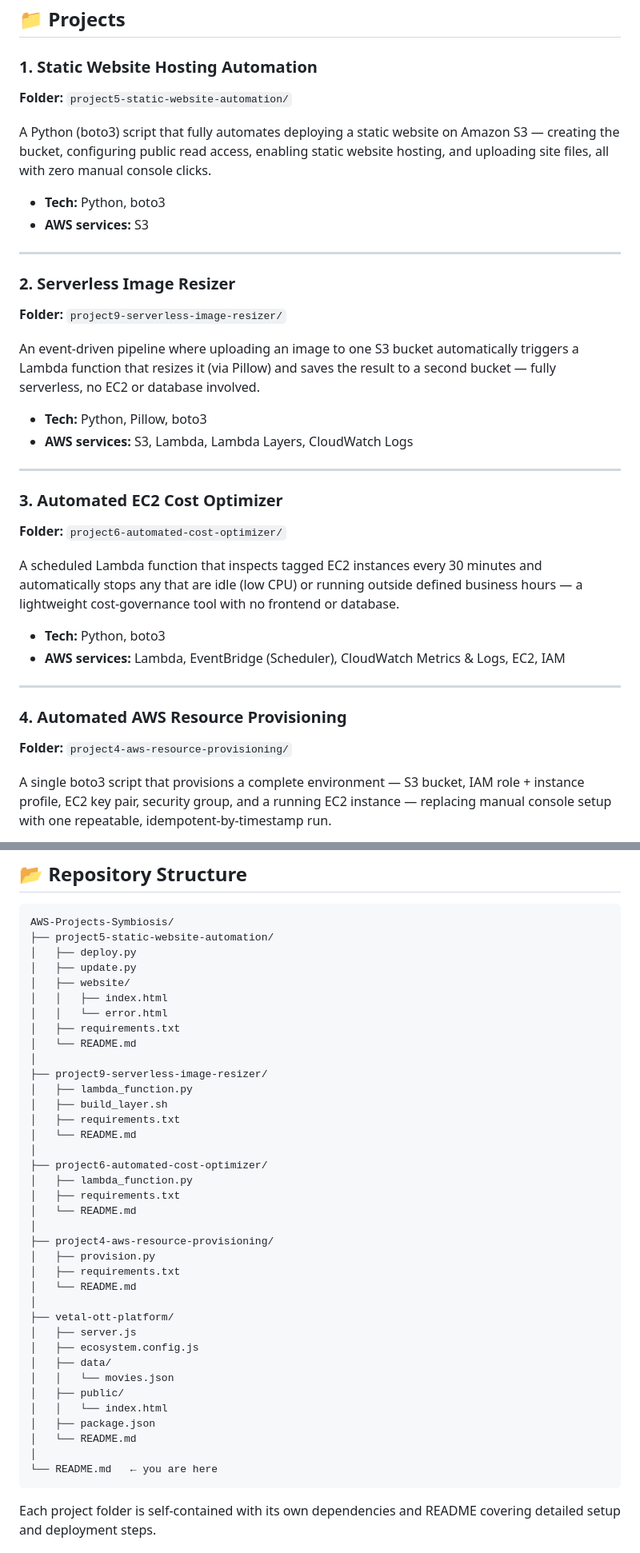
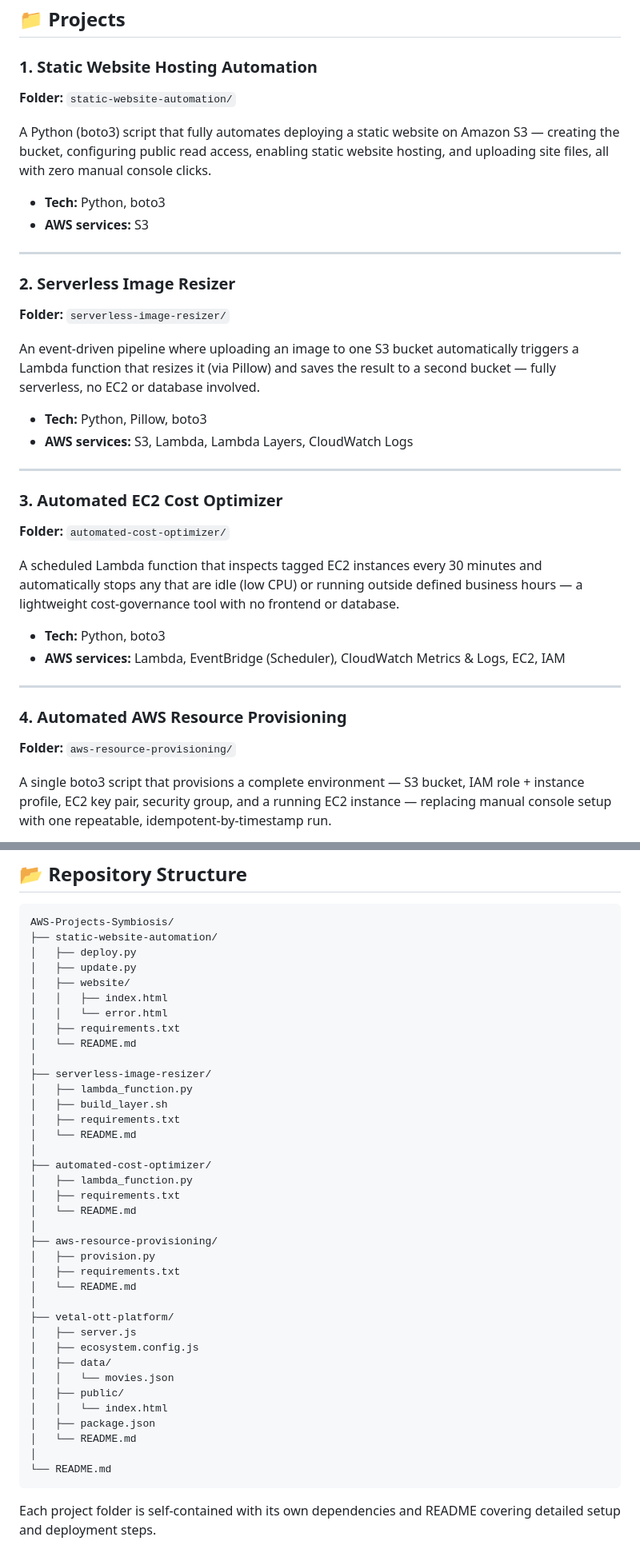
Before and after one commit to Sachin1055-a/AWS-Projects-Symbiosis, a Markdown page: README.md, 2 parts joined by grey strips. Shown at 80% size. Rendered like a GitHub page.

Commit message:
Rename project folders in README
Updated project folder names for consistency in README.

````diff
--- a/README.md
+++ b/README.md
@@ -7,7 +7,7 @@ A collection of hands-on AWS projects covering serverless automation, infrastruc
 ## 📁 Projects
 
 ### 1. Static Website Hosting Automation
-**Folder:** `project5-static-website-automation/`
+**Folder:** `static-website-automation/`
 
 A Python (boto3) script that fully automates deploying a static website on Amazon S3 — creating the bucket, configuring public read access, enabling static website hosting, and uploading site files, all with zero manual console clicks.
 
@@ -17,7 +17,7 @@ A Python (boto3) script that fully automates deploying a static website on Amazo
 ---
 
 ### 2. Serverless Image Resizer
-**Folder:** `project9-serverless-image-resizer/`
+**Folder:** `serverless-image-resizer/`
 
 An event-driven pipeline where uploading an image to one S3 bucket automatically triggers a Lambda function that resizes it (via Pillow) and saves the result to a second bucket — fully serverless, no EC2 or database involved.
 
@@ -27,7 +27,7 @@ An event-driven pipeline where uploading an image to one S3 bucket automatically
 ---
 
 ### 3. Automated EC2 Cost Optimizer
-**Folder:** `project6-automated-cost-optimizer/`
+**Folder:** `automated-cost-optimizer/`
 
 A scheduled Lambda function that inspects tagged EC2 instances every 30 minutes and automatically stops any that are idle (low CPU) or running outside defined business hours — a lightweight cost-governance tool with no frontend or database.
 
@@ -37,7 +37,7 @@ A scheduled Lambda function that inspects tagged EC2 instances every 30 minutes
 ---
 
 ### 4. Automated AWS Resource Provisioning
-**Folder:** `project4-aws-resource-provisioning/`
+**Folder:** `aws-resource-provisioning/`
 
 A single boto3 script that provisions a complete environment — S3 bucket, IAM role + instance profile, EC2 key pair, security group, and a running EC2 instance — replacing manual console setup with one repeatable, idempotent-by-timestamp run.
 
@@ -81,7 +81,7 @@ A curated dark-cinema streaming platform with a Netflix-style frontend, hosted o
 
 ```
 AWS-Projects-Symbiosis/
-├── project5-static-website-automation/
+├── static-website-automation/
 │   ├── deploy.py
 │   ├── update.py
 │   ├── website/
@@ -90,18 +90,18 @@ AWS-Projects-Symbiosis/
 │   ├── requirements.txt
 │   └── README.md
 │
-├── project9-serverless-image-resizer/
+├── serverless-image-resizer/
 │   ├── lambda_function.py
 │   ├── build_layer.sh
 │   ├── requirements.txt
 │   └── README.md
 │
-├── project6-automated-cost-optimizer/
+├── automated-cost-optimizer/
 │   ├── lambda_function.py
 │   ├── requirements.txt
 │   └── README.md
 │
-├── project4-aws-resource-provisioning/
+├── aws-resource-provisioning/
 │   ├── provision.py
 │   ├── requirements.txt
 │   └── README.md
@@ -116,7 +116,7 @@ AWS-Projects-Symbiosis/
 │   ├── package.json
 │   └── README.md
 │
-└── README.md   ← you are here
+└── README.md
 ```
 
 Each project folder is self-contained with its own dependencies and README covering detailed setup and deployment steps.
````
Also changed, not shown: other parts of README.md (+1 -2 lines).
